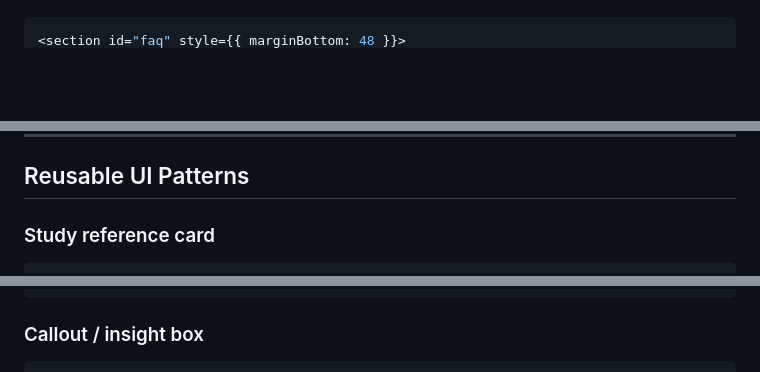
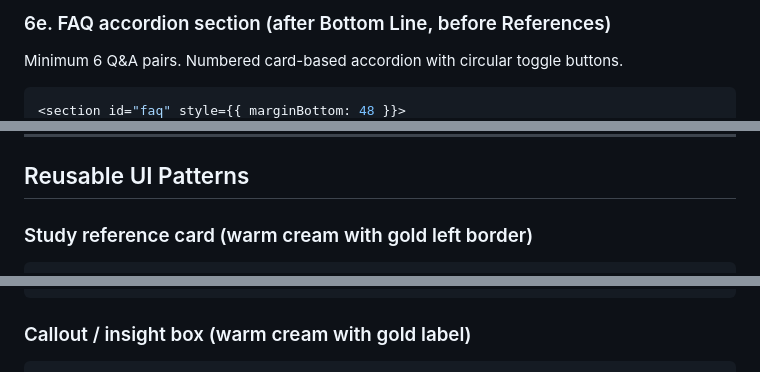
Before and after one commit to sonusingh-up/fitlabs, a Markdown page: .claude/commands/blog-fit.md, 3 parts joined by grey strips. Rendered like a GitHub page; blank space fills up the shorter version.

````diff
--- a/.claude/commands/blog-fit.md
+++ b/.claude/commands/blog-fit.md
@@ -186,3 +218,5 @@ Minimum 6 Q&A pairs targeting "People Also Ask" queries. Uses native `<details>/
+### 6e. FAQ accordion section (after Bottom Line, before References)
+Minimum 6 Q&A pairs. Numbered card-based accordion with circular toggle buttons.
 
 ```tsx
 <section id="faq" style={{ marginBottom: 48 }}>
@@ -331,5 +404,5 @@ limited:  color #8A4020, bg rgba(138,64,32,0.08),  border rgba(138,64,32,0.2)
 
 ## Reusable UI Patterns
 
-### Study reference card
+### Study reference card (warm cream with gold left border)
 ```tsx
@@ -342,5 +415,5 @@ limited:  color #8A4020, bg rgba(138,64,32,0.08),  border rgba(138,64,32,0.2)
 </div>
 ```
 
-### Callout / insight box
+### Callout / insight box (warm cream with gold label)
 ```tsx
````
Also changed, not shown: other parts of .claude/commands/blog-fit.md (+141 -79 lines).
